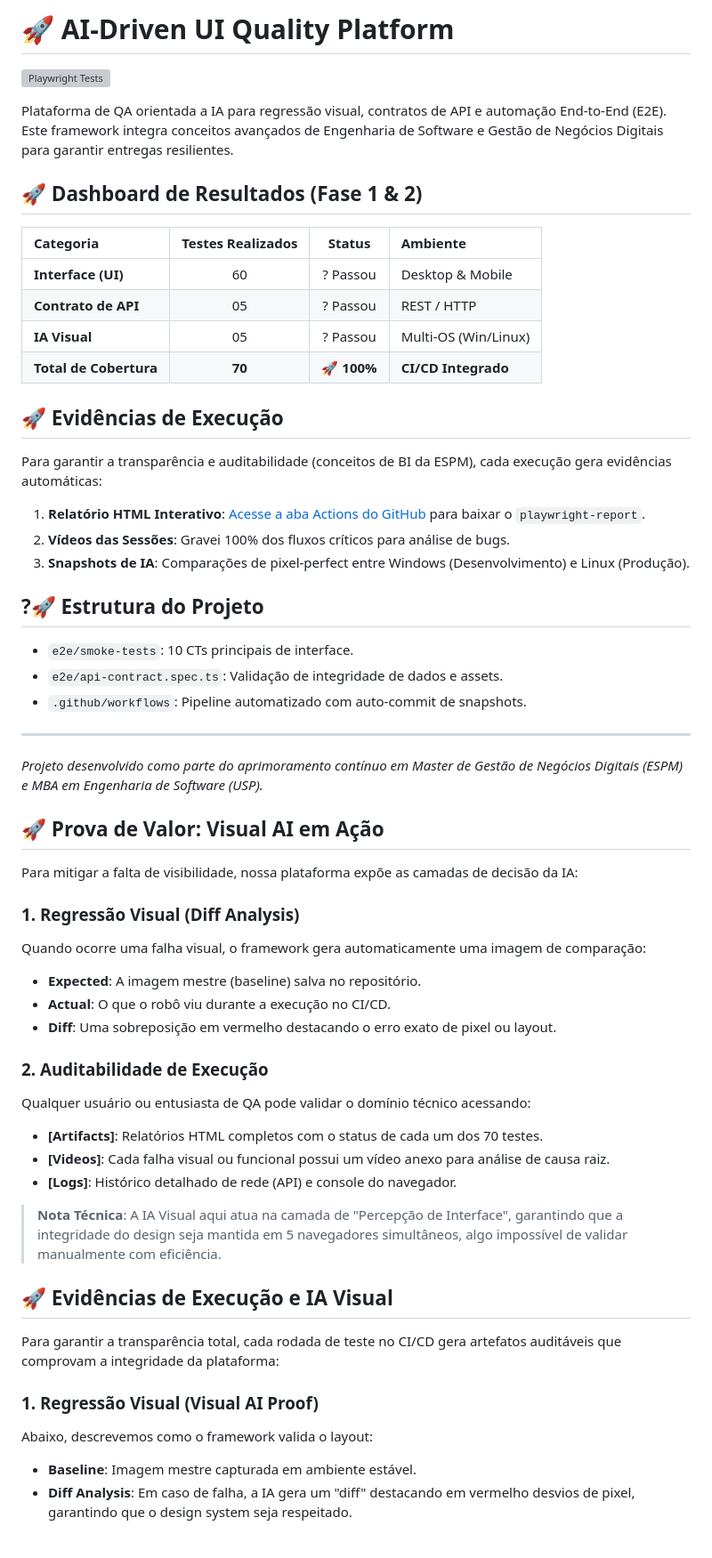
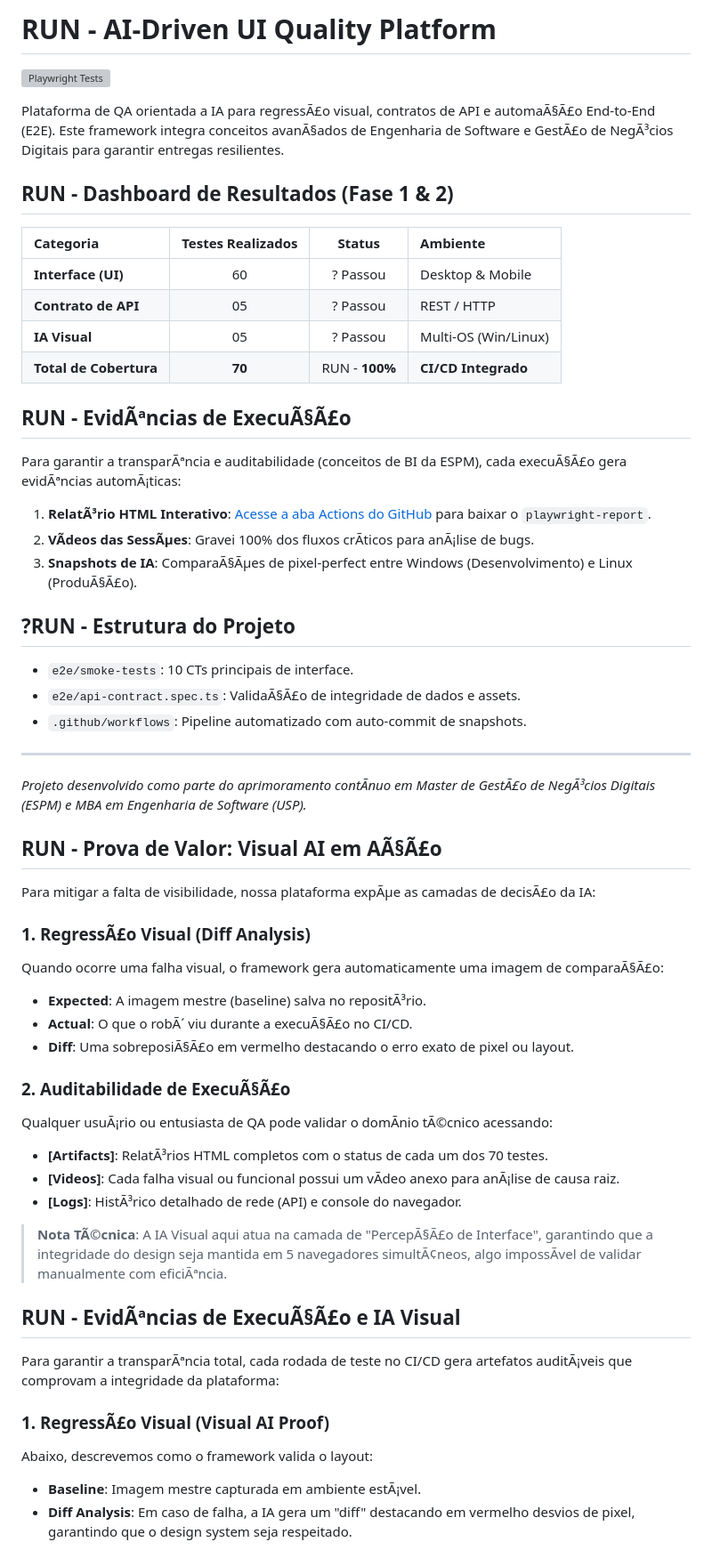
Before and after one commit to eduardosousa1992/ai-driven-ui-platform, a Markdown page: README.md, the part around one of its changes. Shown at 89% size. GitHub-like rendering; grey boxes are pictures that could not be loaded.

```diff
--- a/README.md
+++ b/README.md
@@ -1,55 +1,55 @@
-# 🚀 AI-Driven UI Quality Platform
+# RUN - AI-Driven UI Quality Platform
 
 [![Playwright Tests](https://github.com/eduardosousa1992/ai-driven-ui-platform/actions/workflows/playwright.yml/badge.svg)](https://github.com/eduardosousa1992/ai-driven-ui-platform/actions/workflows/playwright.yml)
 
-Plataforma de QA orientada a IA para regressão visual, contratos de API e automação End-to-End (E2E). Este framework integra conceitos avançados de Engenharia de Software e Gestão de Negócios Digitais para garantir entregas resilientes.
+Plataforma de QA orientada a IA para regressÃ£o visual, contratos de API e automaÃ§Ã£o End-to-End (E2E). Este framework integra conceitos avanÃ§ados de Engenharia de Software e GestÃ£o de NegÃ³cios Digitais para garantir entregas resilientes.
 
-## 🚀 Dashboard de Resultados (Fase 1 & 2)
+## RUN - Dashboard de Resultados (Fase 1 & 2)
 
 | Categoria | Testes Realizados | Status | Ambiente |
 | :--- | :---: | :---: | :--- |
 | **Interface (UI)** | 60 | ? Passou | Desktop & Mobile |
 | **Contrato de API** | 05 | ? Passou | REST / HTTP |
 | **IA Visual** | 05 | ? Passou | Multi-OS (Win/Linux) |
-| **Total de Cobertura** | **70** | 🚀 **100%** | **CI/CD Integrado** |
+| **Total de Cobertura** | **70** | RUN - **100%** | **CI/CD Integrado** |
 
-## 🚀 Evidências de Execução
-Para garantir a transparência e auditabilidade (conceitos de BI da ESPM), cada execução gera evidências automáticas:
+## RUN - EvidÃªncias de ExecuÃ§Ã£o
+Para garantir a transparÃªncia e auditabilidade (conceitos de BI da ESPM), cada execuÃ§Ã£o gera evidÃªncias automÃ¡ticas:
 
-1. **Relatório HTML Interativo**: [Acesse a aba Actions do GitHub](https://github.com/eduardosousa1992/ai-driven-ui-platform/actions) para baixar o `playwright-report`.
-2. **Vídeos das Sessões**: Gravei 100% dos fluxos críticos para análise de bugs.
-3. **Snapshots de IA**: Comparações de pixel-perfect entre Windows (Desenvolvimento) e Linux (Produção).
+1. **RelatÃ³rio HTML Interativo**: [Acesse a aba Actions do GitHub](https://github.com/eduardosousa1992/ai-driven-ui-platform/actions) para baixar o `playwright-report`.
+2. **VÃ­deos das SessÃµes**: Gravei 100% dos fluxos crÃ­ticos para anÃ¡lise de bugs.
+3. **Snapshots de IA**: ComparaÃ§Ãµes de pixel-perfect entre Windows (Desenvolvimento) e Linux (ProduÃ§Ã£o).
 
-## ?🚀 Estrutura do Projeto
+## ?RUN - Estrutura do Projeto
 * `e2e/smoke-tests`: 10 CTs principais de interface.
-* `e2e/api-contract.spec.ts`: Validação de integridade de dados e assets.
+* `e2e/api-contract.spec.ts`: ValidaÃ§Ã£o de integridade de dados e assets.
 * `.github/workflows`: Pipeline automatizado com auto-commit de snapshots.
 
 ---
-*Projeto desenvolvido como parte do aprimoramento contínuo em Master de Gestão de Negócios Digitais (ESPM) e MBA em Engenharia de Software (USP).*
-## 🚀 Prova de Valor: Visual AI em Ação
+*Projeto desenvolvido como parte do aprimoramento contÃ­nuo em Master de GestÃ£o de NegÃ³cios Digitais (ESPM) e MBA em Engenharia de Software (USP).*
+## RUN - Prova de Valor: Visual AI em AÃ§Ã£o
 
-Para mitigar a falta de visibilidade, nossa plataforma expõe as camadas de decisão da IA:
+Para mitigar a falta de visibilidade, nossa plataforma expÃµe as camadas de decisÃ£o da IA:
 
-### 1. Regressão Visual (Diff Analysis)
-Quando ocorre uma falha visual, o framework gera automaticamente uma imagem de comparação:
-* **Expected**: A imagem mestre (baseline) salva no repositório.
-* **Actual**: O que o robô viu durante a execução no CI/CD.
-* **Diff**: Uma sobreposição em vermelho destacando o erro exato de pixel ou layout.
+### 1. RegressÃ£o Visual (Diff Analysis)
+Quando ocorre uma falha visual, o framework gera automaticamente uma imagem de comparaÃ§Ã£o:
+* **Expected**: A imagem mestre (baseline) salva no repositÃ³rio.
+* **Actual**: O que o robÃ´ viu durante a execuÃ§Ã£o no CI/CD.
+* **Diff**: Uma sobreposiÃ§Ã£o em vermelho destacando o erro exato de pixel ou layout.
 
-### 2. Auditabilidade de Execução
-Qualquer usuário ou entusiasta de QA pode validar o domínio técnico acessando:
-* **[Artifacts]**: Relatórios HTML completos com o status de cada um dos 70 testes.
-* **[Videos]**: Cada falha visual ou funcional possui um vídeo anexo para análise de causa raiz.
-* **[Logs]**: Histórico detalhado de rede (API) e console do navegador.
+### 2. Auditabilidade de ExecuÃ§Ã£o
+Qualquer usuÃ¡rio ou entusiasta de QA pode validar o domÃ­nio tÃ©cnico acessando:
+* **[Artifacts]**: RelatÃ³rios HTML completos com o status de cada um dos 70 testes.
+* **[Videos]**: Cada falha visual ou funcional possui um vÃ­deo anexo para anÃ¡lise de causa raiz.
+* **[Logs]**: HistÃ³rico detalhado de rede (API) e console do navegador.
 
-> **Nota Técnica**: A IA Visual aqui atua na camada de "Percepção de Interface", garantindo que a integridade do design seja mantida em 5 navegadores simultâneos, algo impossível de validar manualmente com eficiência.
-## 🚀 Evidências de Execução e IA Visual
+> **Nota TÃ©cnica**: A IA Visual aqui atua na camada de "PercepÃ§Ã£o de Interface", garantindo que a integridade do design seja mantida em 5 navegadores simultÃ¢neos, algo impossÃ­vel de validar manualmente com eficiÃªncia.
+## RUN - EvidÃªncias de ExecuÃ§Ã£o e IA Visual
 
-Para garantir a transparência total, cada rodada de teste no CI/CD gera artefatos auditáveis que comprovam a integridade da plataforma:
+Para garantir a transparÃªncia total, cada rodada de teste no CI/CD gera artefatos auditÃ¡veis que comprovam a integridade da plataforma:
 
-### 1. Regressão Visual (Visual AI Proof)
+### 1. RegressÃ£o Visual (Visual AI Proof)
 Abaixo, descrevemos como o framework valida o layout:
-* **Baseline**: Imagem mestre capturada em ambiente estável.
+* **Baseline**: Imagem mestre capturada em ambiente estÃ¡vel.
 * **Diff Analysis**: Em caso de falha, a IA gera um "diff" destacando em vermelho desvios de pixel, garantindo que o design system seja respeitado.
 
```
Also changed, not shown: other parts of README.md (+31 -31 lines).
